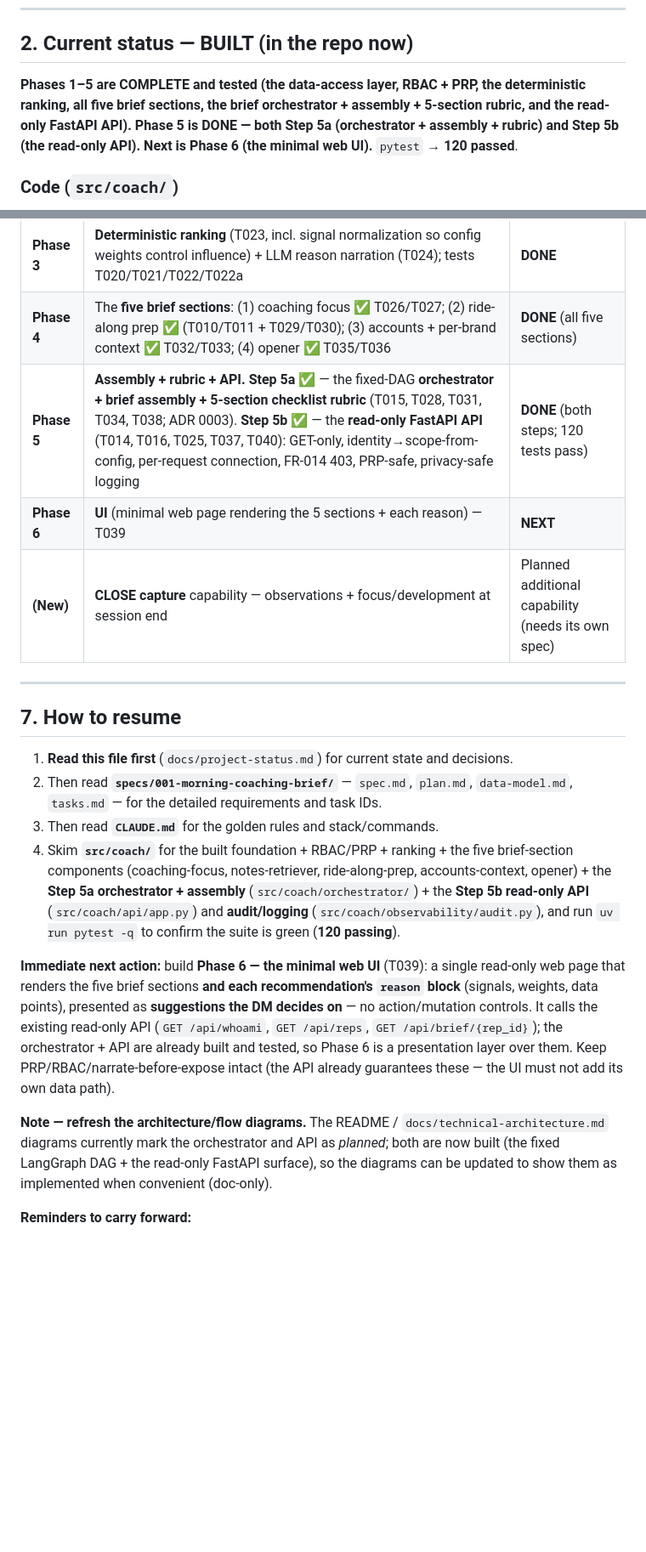
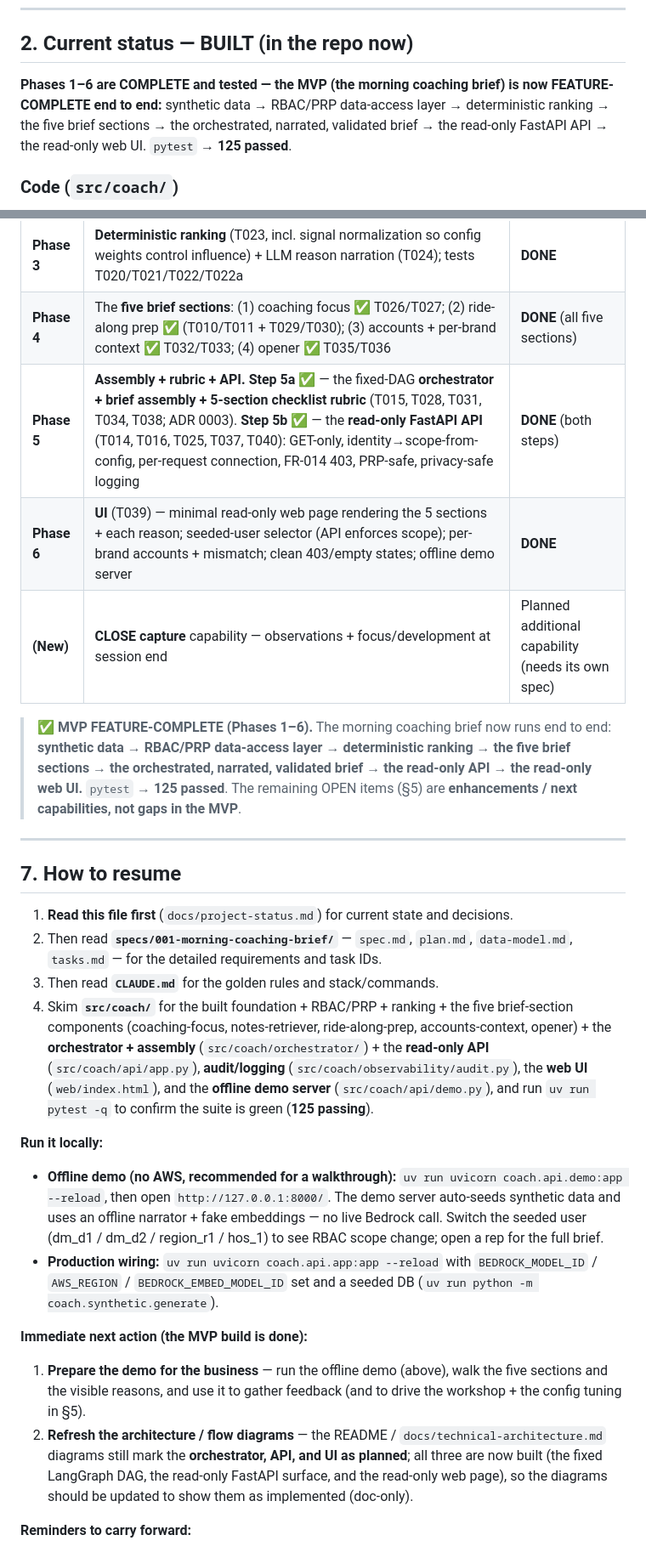
Before and after one commit to sunilpradhansharma/field-intelligence-coach-agent, a Markdown page: docs/project-status.md, 2 parts joined by grey strips. Shown at 85% size. Rendered like a GitHub page; blank space fills up the shorter version.

Commit message:
Record Phase 6 (UI) done — MVP feature-complete

```diff
--- a/docs/project-status.md
+++ b/docs/project-status.md
@@ -25,10 +25,10 @@ synthetic.
 
 ## 2. Current status — BUILT (in the repo now)
 
-**Phases 1–5 are COMPLETE and tested (the data-access layer, RBAC + PRP, the deterministic
-ranking, all five brief sections, the brief orchestrator + assembly + 5-section rubric, and
-the read-only FastAPI API). Phase 5 is DONE — both Step 5a (orchestrator + assembly + rubric)
-and Step 5b (the read-only API). Next is Phase 6 (the minimal web UI).** `pytest` → **120 passed**.
+**Phases 1–6 are COMPLETE and tested — the MVP (the morning coaching brief) is now
+FEATURE-COMPLETE end to end:** synthetic data → RBAC/PRP data-access layer → deterministic
+ranking → the five brief sections → the orchestrated, narrated, validated brief → the read-only
+FastAPI API → the read-only web UI. `pytest` → **125 passed**.
 
 ### Code (`src/coach/`)
 - **Data-access interface** — `src/coach/data_access/interface.py`: `DataAccess` and
@@ -541,9 +586,15 @@ constitution → specify → clarify → plan → tasks → analyze. The feature
 | **Phase 2** | **RBAC** (T008, scope levels: self/district/region/all) + **PRP scrubbing enforcement** (T008A) at the data-access layer; tests T017/T017A | **DONE** |
 | **Phase 3** | **Deterministic ranking** (T023, incl. signal normalization so config weights control influence) + LLM reason narration (T024); tests T020/T021/T022/T022a | **DONE** |
 | **Phase 4** | The **five brief sections**: (1) coaching focus ✅ T026/T027; (2) ride-along prep ✅ (T010/T011 + T029/T030); (3) accounts + per-brand context ✅ T032/T033; (4) opener ✅ T035/T036 | **DONE** (all five sections) |
-| **Phase 5** | **Assembly + rubric + API.** **Step 5a** ✅ — the fixed-DAG **orchestrator + brief assembly + 5-section checklist rubric** (T015, T028, T031, T034, T038; ADR 0003). **Step 5b** ✅ — the **read-only FastAPI API** (T014, T016, T025, T037, T040): GET-only, identity→scope-from-config, per-request connection, FR-014 403, PRP-safe, privacy-safe logging | **DONE** (both steps; 120 tests pass) |
-| **Phase 6** | **UI** (minimal web page rendering the 5 sections + each reason) — T039 | **NEXT** |
+| **Phase 5** | **Assembly + rubric + API.** **Step 5a** ✅ — the fixed-DAG **orchestrator + brief assembly + 5-section checklist rubric** (T015, T028, T031, T034, T038; ADR 0003). **Step 5b** ✅ — the **read-only FastAPI API** (T014, T016, T025, T037, T040): GET-only, identity→scope-from-config, per-request connection, FR-014 403, PRP-safe, privacy-safe logging | **DONE** (both steps) |
+| **Phase 6** | **UI** (T039) — minimal read-only web page rendering the 5 sections + each reason; seeded-user selector (API enforces scope); per-brand accounts + mismatch; clean 403/empty states; offline demo server | **DONE** |
 | **(New)** | **CLOSE capture** capability — observations + focus/development at session end | Planned additional capability (needs its own spec) |
+
+> ✅ **MVP FEATURE-COMPLETE (Phases 1–6).** The morning coaching brief now runs end to end:
+> **synthetic data → RBAC/PRP data-access layer → deterministic ranking → the five brief
+> sections → the orchestrated, narrated, validated brief → the read-only API → the read-only
+> web UI.** `pytest` → **125 passed**. The remaining OPEN items (§5) are **enhancements / next
+> capabilities, not gaps in the MVP**.
 
 ---
 
@@ -555,22 +606,28 @@ constitution → specify → clarify → plan → tasks → analyze. The feature
 3. Then read **`CLAUDE.md`** for the golden rules and stack/commands.
 4. Skim **`src/coach/`** for the built foundation + RBAC/PRP + ranking + the five brief-section
    components (coaching-focus, notes-retriever, ride-along-prep, accounts-context, opener) +
-   the **Step 5a orchestrator + assembly** (`src/coach/orchestrator/`) + the **Step 5b read-only
-   API** (`src/coach/api/app.py`) and **audit/logging** (`src/coach/observability/audit.py`),
-   and run `uv run pytest -q` to confirm the suite is green (**120 passing**).
+   the **orchestrator + assembly** (`src/coach/orchestrator/`) + the **read-only API**
+   (`src/coach/api/app.py`), **audit/logging** (`src/coach/observability/audit.py`), the
+   **web UI** (`web/index.html`), and the **offline demo server** (`src/coach/api/demo.py`),
+   and run `uv run pytest -q` to confirm the suite is green (**125 passing**).
 
-**Immediate next action:** build **Phase 6 — the minimal web UI** (T039): a single read-only web
-page that renders the five brief sections **and each recommendation's `reason` block** (signals,
-weights, data points), presented as **suggestions the DM decides on** — no action/mutation
-controls. It calls the existing read-only API (`GET /api/whoami`, `GET /api/reps`,
-`GET /api/brief/{rep_id}`); the orchestrator + API are already built and tested, so Phase 6 is a
-presentation layer over them. Keep PRP/RBAC/narrate-before-expose intact (the API already
-guarantees these — the UI must not add its own data path).
+**Run it locally:**
+- **Offline demo (no AWS, recommended for a walkthrough):** `uv run uvicorn coach.api.demo:app
+  --reload`, then open `http://127.0.0.1:8000/`. The demo server auto-seeds synthetic data and
+  uses an offline narrator + fake embeddings — no live Bedrock call. Switch the seeded user
+  (dm_d1 / dm_d2 / region_r1 / hos_1) to see RBAC scope change; open a rep for the full brief.
+- **Production wiring:** `uv run uvicorn coach.api.app:app --reload` with `BEDROCK_MODEL_ID` /
+  `AWS_REGION` / `BEDROCK_EMBED_MODEL_ID` set and a seeded DB
+  (`uv run python -m coach.synthetic.generate`).
 
-**Note — refresh the architecture/flow diagrams.** The README / `docs/technical-architecture.md`
-diagrams currently mark the orchestrator and API as *planned*; both are now built (the fixed
-LangGraph DAG + the read-only FastAPI surface), so the diagrams can be updated to show them as
-implemented when convenient (doc-only).
+**Immediate next action (the MVP build is done):**
+1. **Prepare the demo for the business** — run the offline demo (above), walk the five sections
+   and the visible reasons, and use it to gather feedback (and to drive the workshop + the
+   config tuning in §5).
+2. **Refresh the architecture / flow diagrams** — the README / `docs/technical-architecture.md`
+   diagrams still mark the **orchestrator, API, and UI as planned**; all three are now built
+   (the fixed LangGraph DAG, the read-only FastAPI surface, and the read-only web page), so the
+   diagrams should be updated to show them as implemented (doc-only).
 
 **Reminders to carry forward:**
 - **Narrate before expose — done and enforced.** `assert_narrated` raises on any surviving
```
Also changed, not shown: other parts of docs/project-status.md (+54 -9 lines).
